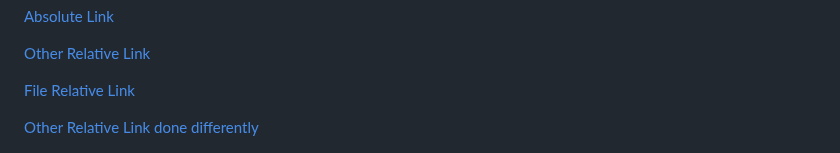
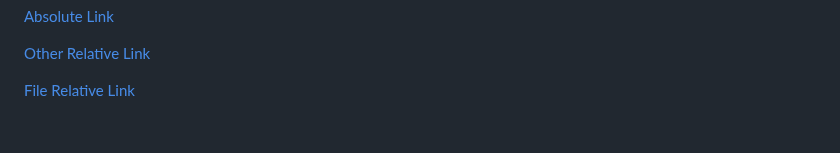
Before and after one commit to srmibextesting/mibex-testing-repo, a Markdown page: example.md, the part around the change. Rendered like a GitHub page; blank space fills up the shorter version.

```diff
--- a/example.md
+++ b/example.md
@@ -5,10 +5,6 @@
 [Other Relative Link](src/globe_poor.png)
 
 [File Relative Link](src/example.md)
-
-[Other Relative Link done differently]
-
-[Other Relative Link done differently]:(src/globe_poor.png)
 
 ![Image Link](defender_rocket.png)
 
```
